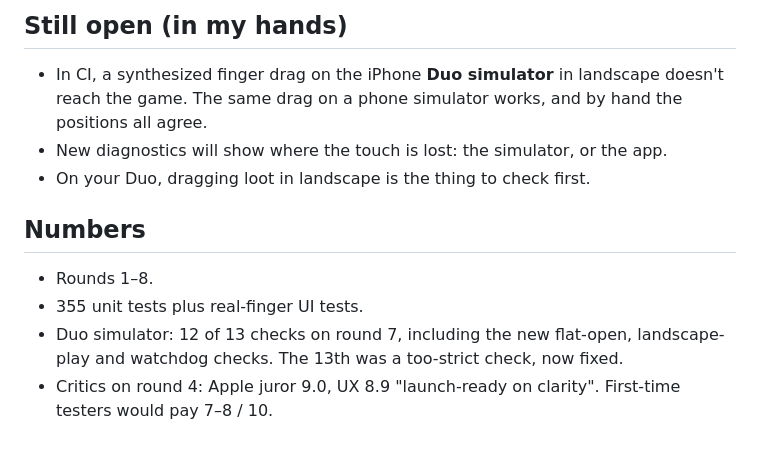
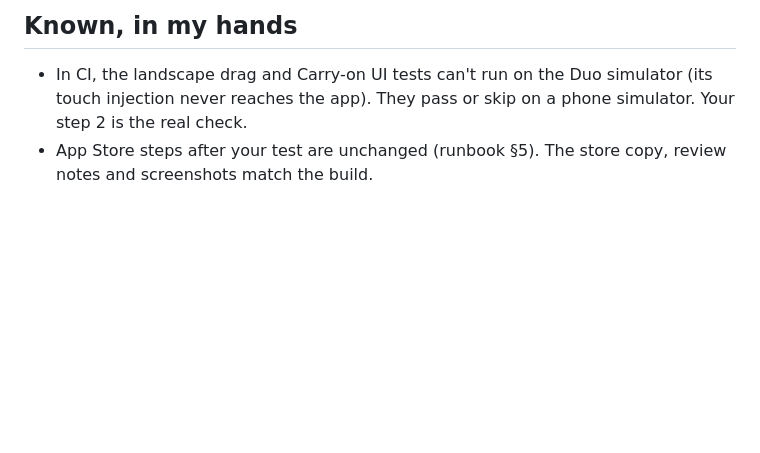
Before and after one commit to pravegm/hush, a Markdown page: docs/HANDOVER.md, the part around one of its changes. Rendered like a GitHub page; blank space fills up the shorter version.

```diff
--- a/docs/HANDOVER.md
+++ b/docs/HANDOVER.md
@@ -51,13 +58,6 @@ So:
 
-## Still open (in my hands)
-- In CI, a synthesized finger drag on the iPhone **Duo simulator** in landscape doesn't reach the game. The same
-  drag on a phone simulator works, and by hand the positions all agree.
-- New diagnostics will show where the touch is lost: the simulator, or the app.
-- On your Duo, dragging loot in landscape is the thing to check first.
-
-## Numbers
-- Rounds 1–8.
-- 355 unit tests plus real-finger UI tests.
-- Duo simulator: 12 of 13 checks on round 7, including the new flat-open, landscape-play and watchdog checks. The
-  13th was a too-strict check, now fixed.
-- Critics on round 4: Apple juror 9.0, UX 8.9 "launch-ready on clarity". First-time testers would pay 7–8 / 10.
+## Known, in my hands
+- In CI, the landscape drag and Carry-on UI tests can't run on the Duo simulator (its touch injection never reaches
+  the app). They pass or skip on a phone simulator. Your step 2 is the real check.
+- App Store steps after your test are unchanged (runbook §5). The store copy, review notes and screenshots match the
+  build.
```
Also changed, not shown: other parts of docs/HANDOVER.md (+39 -32 lines), docs/PROJECT-LOG.md (+7 -0 lines).
